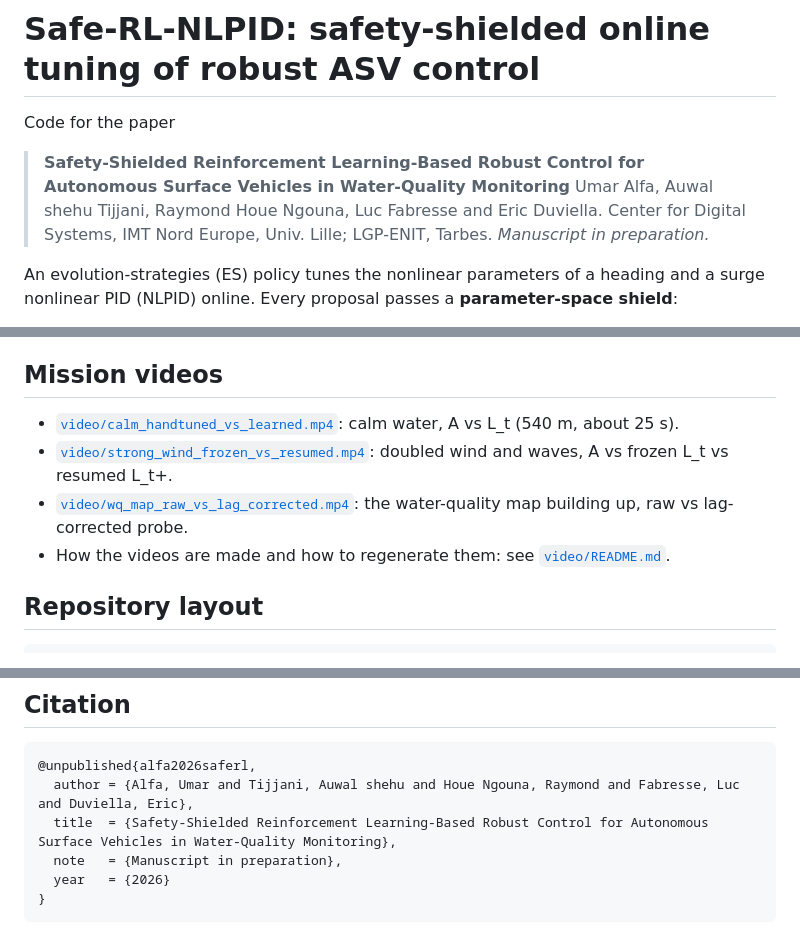
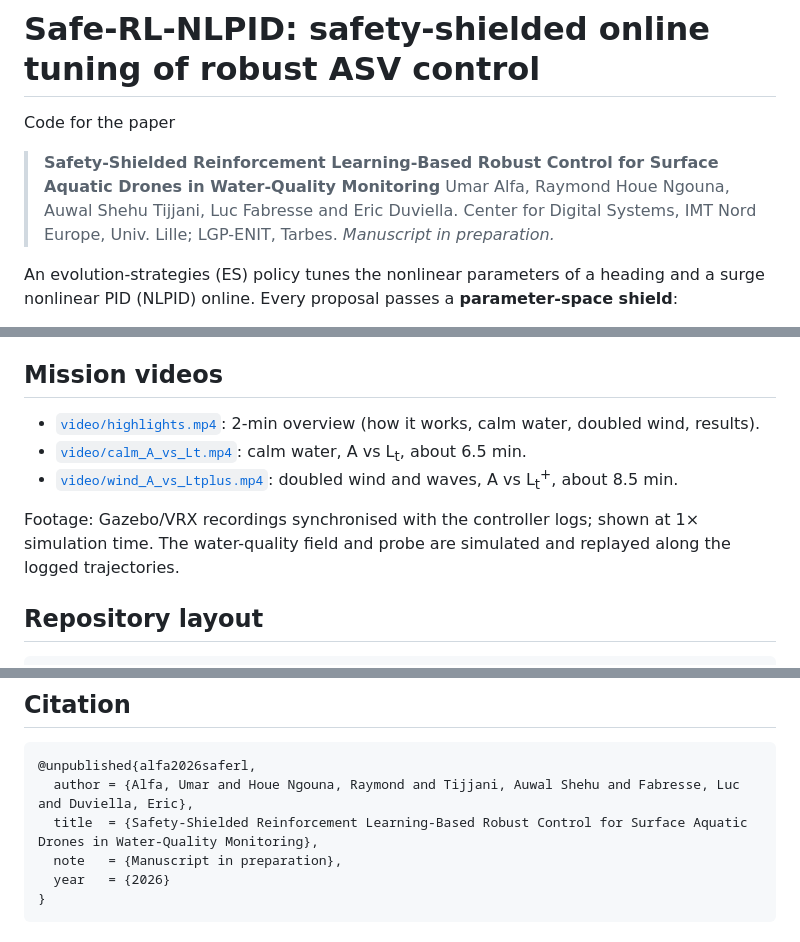
Before and after one commit to Umaralfa-coder/safe-rl-nlpid-asv, a Markdown page: README.md, 3 parts joined by grey strips. Drawn GitHub-style.

````diff
--- a/README.md
+++ b/README.md
@@ -2,8 +2,8 @@
 
 Code for the paper
 
-> **Safety-Shielded Reinforcement Learning-Based Robust Control for Autonomous Surface Vehicles in Water-Quality Monitoring**
-> Umar Alfa, Auwal shehu Tijjani, Raymond Houe Ngouna, Luc Fabresse and Eric Duviella.
+> **Safety-Shielded Reinforcement Learning-Based Robust Control for Surface Aquatic Drones in Water-Quality Monitoring**
+> Umar Alfa, Raymond Houe Ngouna, Auwal Shehu Tijjani, Luc Fabresse and Eric Duviella.
 > Center for Digital Systems, IMT Nord Europe, Univ. Lille; LGP-ENIT, Tarbes. *Manuscript in preparation.*
 
 An evolution-strategies (ES) policy tunes the nonlinear parameters of a heading and a surge
@@ -47,10 +44,11 @@ GP water-quality map built along the path from the same trajectory: true field,
 
 ## Mission videos
 
-- [`video/calm_handtuned_vs_learned.mp4`](video/calm_handtuned_vs_learned.mp4): calm water, A vs L_t (540 m, about 25 s).
-- [`video/strong_wind_frozen_vs_resumed.mp4`](video/strong_wind_frozen_vs_resumed.mp4): doubled wind and waves, A vs frozen L_t vs resumed L_t+.
-- [`video/wq_map_raw_vs_lag_corrected.mp4`](video/wq_map_raw_vs_lag_corrected.mp4): the water-quality map building up, raw vs lag-corrected probe.
-- How the videos are made and how to regenerate them: see [`video/README.md`](video/README.md).
+- [`video/highlights.mp4`](video/highlights.mp4): 2-min overview (how it works, calm water, doubled wind, results).
+- [`video/calm_A_vs_Lt.mp4`](video/calm_A_vs_Lt.mp4): calm water, A vs L<sub>t</sub>, about 6.5 min.
+- [`video/wind_A_vs_Ltplus.mp4`](video/wind_A_vs_Ltplus.mp4): doubled wind and waves, A vs L<sub>t</sub><sup>+</sup>, about 8.5 min.
+
+Footage: Gazebo/VRX recordings synchronised with the controller logs; shown at 1× simulation time. The water-quality field and probe are simulated and replayed along the logged trajectories.
 
 ## Repository layout
 
@@ -129,8 +127,8 @@ in `$SAFE_RL_LOG_DIR` (default `~/seal_ws/logs`).
 
 ```bibtex
 @unpublished{alfa2026saferl,
-  author = {Alfa, Umar and Tijjani, Auwal shehu and Houe Ngouna, Raymond and Fabresse, Luc and Duviella, Eric},
-  title  = {Safety-Shielded Reinforcement Learning-Based Robust Control for Autonomous Surface Vehicles in Water-Quality Monitoring},
+  author = {Alfa, Umar and Houe Ngouna, Raymond and Tijjani, Auwal Shehu and Fabresse, Luc and Duviella, Eric},
+  title  = {Safety-Shielded Reinforcement Learning-Based Robust Control for Surface Aquatic Drones in Water-Quality Monitoring},
   note   = {Manuscript in preparation},
   year   = {2026}
 }
````
Also changed, not shown: other parts of README.md (+5 -8 lines), docs/img/calm_gallery.png (added), docs/img/wind_gallery.png (added), 3 other files.
